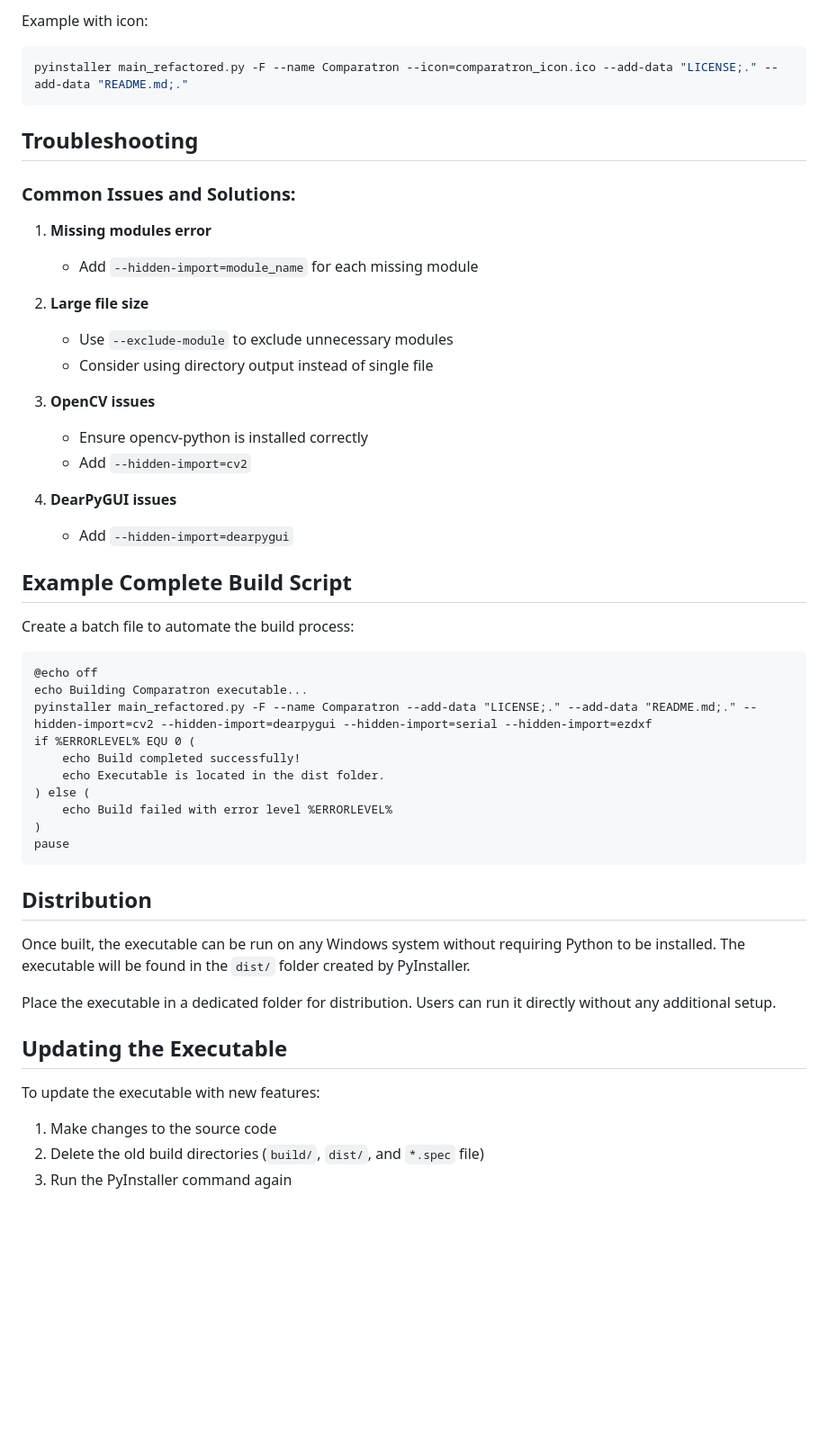
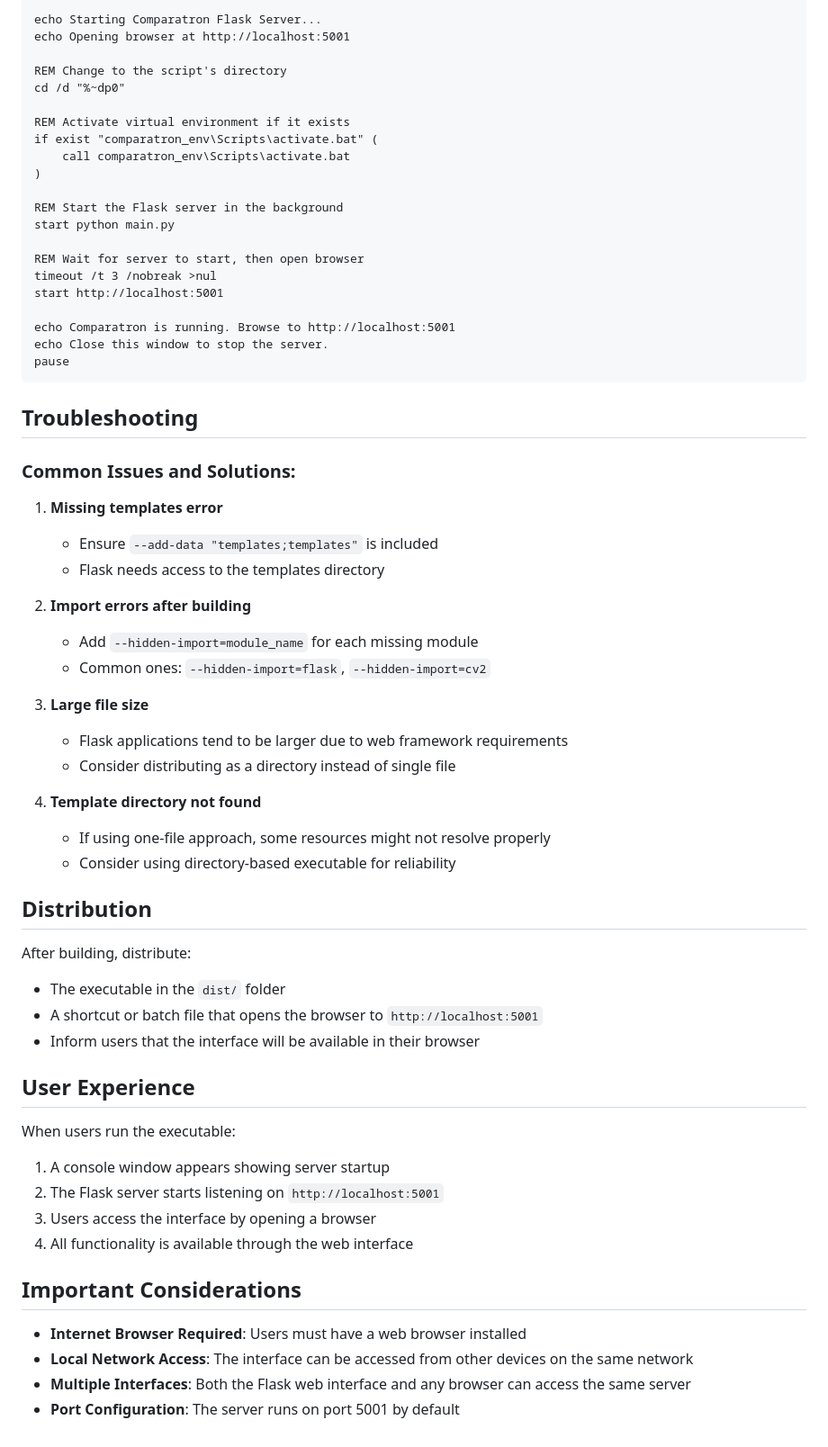
Before and after one commit to darkdrago74/theSmallComparator, a Markdown page: documentation/WINDOWS_EXECUTABLE.md, the part around the change printed below. Shown: that part at 90% size. Drawn GitHub-style; blank space fills up the shorter version.

````diff
--- a/documentation/WINDOWS_EXECUTABLE.md
+++ b/documentation/WINDOWS_EXECUTABLE.md
@@ -51,53 +58,65 @@ If you encounter issues, you can use additional options:
 
-Example with icon:
-```bash
-pyinstaller main_refactored.py -F --name Comparatron --icon=comparatron_icon.ico --add-data "LICENSE;." --add-data "README.md;."
+echo Starting Comparatron Flask Server...
+echo Opening browser at http://localhost:5001
+
+REM Change to the script's directory
+cd /d "%~dp0"
+
+REM Activate virtual environment if it exists
+if exist "comparatron_env\Scripts\activate.bat" (
+    call comparatron_env\Scripts\activate.bat
+)
+
+REM Start the Flask server in the background
+start python main.py
+
+REM Wait for server to start, then open browser
+timeout /t 3 /nobreak >nul
+start http://localhost:5001
+
+echo Comparatron is running. Browse to http://localhost:5001
+echo Close this window to stop the server.
+pause
 ```
 
 ## Troubleshooting
 
 ### Common Issues and Solutions:
 
-1. **Missing modules error**
+1. **Missing templates error**
+   - Ensure `--add-data "templates;templates"` is included
+   - Flask needs access to the templates directory
+
+2. **Import errors after building**
    - Add `--hidden-import=module_name` for each missing module
+   - Common ones: `--hidden-import=flask`, `--hidden-import=cv2`
 
-2. **Large file size**
-   - Use `--exclude-module` to exclude unnecessary modules
-   - Consider using directory output instead of single file
+3. **Large file size**
+   - Flask applications tend to be larger due to web framework requirements
+   - Consider distributing as a directory instead of single file
 
-3. **OpenCV issues**
-   - Ensure opencv-python is installed correctly
-   - Add `--hidden-import=cv2`
-
-4. **DearPyGUI issues**
-   - Add `--hidden-import=dearpygui`
-
-## Example Complete Build Script
-
-Create a batch file to automate the build process:
-
-```batch
-@echo off
-echo Building Comparatron executable...
-pyinstaller main_refactored.py -F --name Comparatron --add-data "LICENSE;." --add-data "README.md;." --hidden-import=cv2 --hidden-import=dearpygui --hidden-import=serial --hidden-import=ezdxf
-if %ERRORLEVEL% EQU 0 (
-    echo Build completed successfully!
-    echo Executable is located in the dist folder.
-) else (
-    echo Build failed with error level %ERRORLEVEL%
-)
-pause
-```
+4. **Template directory not found**
+   - If using one-file approach, some resources might not resolve properly
+   - Consider using directory-based executable for reliability
 
 ## Distribution
 
-Once built, the executable can be run on any Windows system without requiring Python to be installed. The executable will be found in the `dist/` folder created by PyInstaller.
+After building, distribute:
+- The executable in the `dist/` folder
+- A shortcut or batch file that opens the browser to `http://localhost:5001`
+- Inform users that the interface will be available in their browser
 
-Place the executable in a dedicated folder for distribution. Users can run it directly without any additional setup.
+## User Experience
 
-## Updating the Executable
+When users run the executable:
+1. A console window appears showing server startup
+2. The Flask server starts listening on `http://localhost:5001`
+3. Users access the interface by opening a browser
+4. All functionality is available through the web interface
 
-To update the executable with new features:
-1. Make changes to the source code
-2. Delete the old build directories (`build/`, `dist/`, and `*.spec` file)
-3. Run the PyInstaller command again
+## Important Considerations
+
+- **Internet Browser Required**: Users must have a web browser installed
+- **Local Network Access**: The interface can be accessed from other devices on the same network
+- **Multiple Interfaces**: Both the Flask web interface and any browser can access the same server
+- **Port Configuration**: The server runs on port 5001 by default
````
Also changed, not shown: other parts of documentation/WINDOWS_EXECUTABLE.md (+29 -22 lines).
